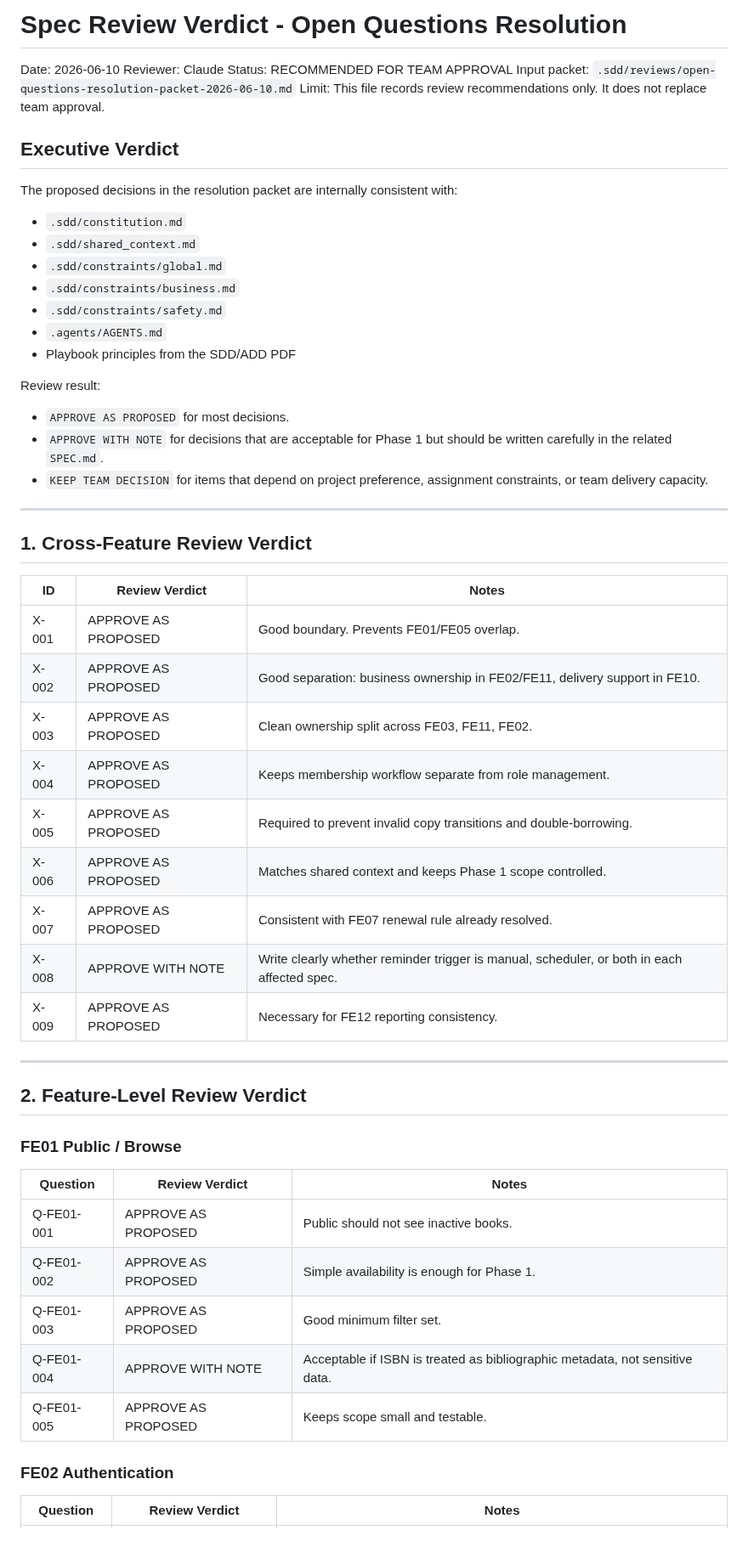
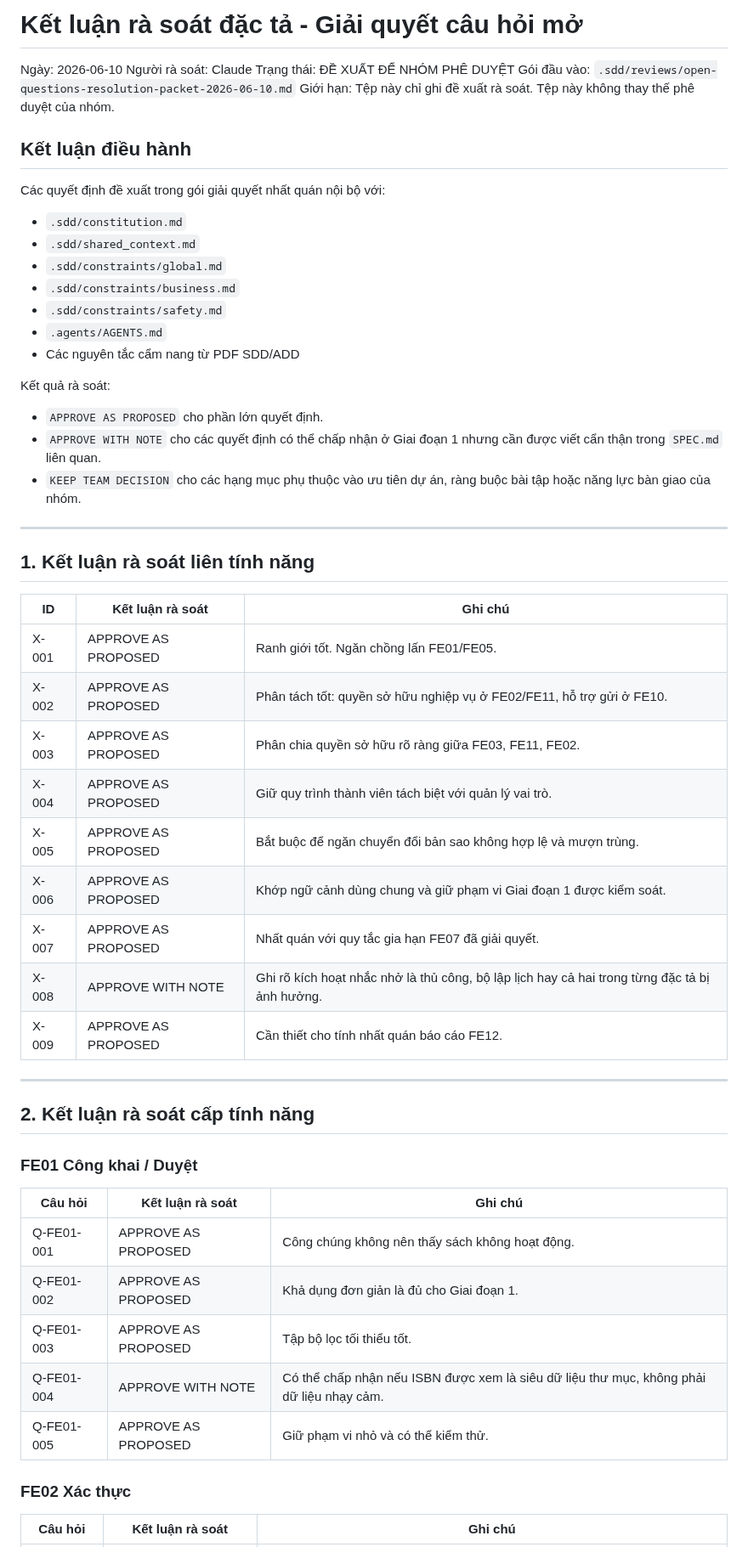
Before and after one commit to SWP391-LibraryManagement/LibraryManagement, a Markdown page: .sdd/reviews/open-questions-review-verdict-2026-06-10.md, the part around one of its changes. Shown at 85% size. Rendered like a GitHub page.

```diff
--- a/.sdd/reviews/open-questions-review-verdict-2026-06-10.md
+++ b/.sdd/reviews/open-questions-review-verdict-2026-06-10.md
@@ -1,14 +1,14 @@
-# Spec Review Verdict - Open Questions Resolution
+# Kết luận rà soát đặc tả - Giải quyết câu hỏi mở
 
-Date: 2026-06-10
-Reviewer: Claude
-Status: RECOMMENDED FOR TEAM APPROVAL
-Input packet: `.sdd/reviews/open-questions-resolution-packet-2026-06-10.md`
-Limit: This file records review recommendations only. It does not replace team approval.
+Ngày: 2026-06-10
+Người rà soát: Claude
+Trạng thái: ĐỀ XUẤT ĐỂ NHÓM PHÊ DUYỆT
+Gói đầu vào: `.sdd/reviews/open-questions-resolution-packet-2026-06-10.md`
+Giới hạn: Tệp này chỉ ghi đề xuất rà soát. Tệp này không thay thế phê duyệt của nhóm.
 
-## Executive Verdict
+## Kết luận điều hành
 
-The proposed decisions in the resolution packet are internally consistent with:
+Các quyết định đề xuất trong gói giải quyết nhất quán nội bộ với:
 
 - `.sdd/constitution.md`
 - `.sdd/shared_context.md`
@@ -16,45 +16,45 @@ The proposed decisions in the resolution packet are internally consistent with:
 - `.sdd/constraints/business.md`
 - `.sdd/constraints/safety.md`
 - `.agents/AGENTS.md`
-- Playbook principles from the SDD/ADD PDF
+- Các nguyên tắc cẩm nang từ PDF SDD/ADD
 
-Review result:
+Kết quả rà soát:
 
-- `APPROVE AS PROPOSED` for most decisions.
-- `APPROVE WITH NOTE` for decisions that are acceptable for Phase 1 but should be written carefully in the related `SPEC.md`.
-- `KEEP TEAM DECISION` for items that depend on project preference, assignment constraints, or team delivery capacity.
+- `APPROVE AS PROPOSED` cho phần lớn quyết định.
+- `APPROVE WITH NOTE` cho các quyết định có thể chấp nhận ở Giai đoạn 1 nhưng cần được viết cẩn thận trong `SPEC.md` liên quan.
+- `KEEP TEAM DECISION` cho các hạng mục phụ thuộc vào ưu tiên dự án, ràng buộc bài tập hoặc năng lực bàn giao của nhóm.
 
 ---
 
-## 1. Cross-Feature Review Verdict
+## 1. Kết luận rà soát liên tính năng
 
-| ID | Review Verdict | Notes |
+| ID | Kết luận rà soát | Ghi chú |
 | --- | --- | --- |
-| X-001 | APPROVE AS PROPOSED | Good boundary. Prevents FE01/FE05 overlap. |
-| X-002 | APPROVE AS PROPOSED | Good separation: business ownership in FE02/FE11, delivery support in FE10. |
-| X-003 | APPROVE AS PROPOSED | Clean ownership split across FE03, FE11, FE02. |
-| X-004 | APPROVE AS PROPOSED | Keeps membership workflow separate from role management. |
-| X-005 | APPROVE AS PROPOSED | Required to prevent invalid copy transitions and double-borrowing. |
-| X-006 | APPROVE AS PROPOSED | Matches shared context and keeps Phase 1 scope controlled. |
-| X-007 | APPROVE AS PROPOSED | Consistent with FE07 renewal rule already resolved. |
-| X-008 | APPROVE WITH NOTE | Write clearly whether reminder trigger is manual, scheduler, or both in each affected spec. |
-| X-009 | APPROVE AS PROPOSED | Necessary for FE12 reporting consistency. |
+| X-001 | APPROVE AS PROPOSED | Ranh giới tốt. Ngăn chồng lấn FE01/FE05. |
+| X-002 | APPROVE AS PROPOSED | Phân tách tốt: quyền sở hữu nghiệp vụ ở FE02/FE11, hỗ trợ gửi ở FE10. |
+| X-003 | APPROVE AS PROPOSED | Phân chia quyền sở hữu rõ ràng giữa FE03, FE11, FE02. |
+| X-004 | APPROVE AS PROPOSED | Giữ quy trình thành viên tách biệt với quản lý vai trò. |
+| X-005 | APPROVE AS PROPOSED | Bắt buộc để ngăn chuyển đổi bản sao không hợp lệ và mượn trùng. |
+| X-006 | APPROVE AS PROPOSED | Khớp ngữ cảnh dùng chung và giữ phạm vi Giai đoạn 1 được kiểm soát. |
+| X-007 | APPROVE AS PROPOSED | Nhất quán với quy tắc gia hạn FE07 đã giải quyết. |
+| X-008 | APPROVE WITH NOTE | Ghi rõ kích hoạt nhắc nhở là thủ công, bộ lập lịch hay cả hai trong từng đặc tả bị ảnh hưởng. |
+| X-009 | APPROVE AS PROPOSED | Cần thiết cho tính nhất quán báo cáo FE12. |
 
 ---
 
-## 2. Feature-Level Review Verdict
+## 2. Kết luận rà soát cấp tính năng
 
-### FE01 Public / Browse
+### FE01 Công khai / Duyệt
 
-| Question | Review Verdict | Notes |
+| Câu hỏi | Kết luận rà soát | Ghi chú |
 | --- | --- | --- |
-| Q-FE01-001 | APPROVE AS PROPOSED | Public should not see inactive books. |
-| Q-FE01-002 | APPROVE AS PROPOSED | Simple availability is enough for Phase 1. |
-| Q-FE01-003 | APPROVE AS PROPOSED | Good minimum filter set. |
-| Q-FE01-004 | APPROVE WITH NOTE | Acceptable if ISBN is treated as bibliographic metadata, not sensitive data. |
-| Q-FE01-005 | APPROVE AS PROPOSED | Keeps scope small and testable. |
+| Q-FE01-001 | APPROVE AS PROPOSED | Công chúng không nên thấy sách không hoạt động. |
+| Q-FE01-002 | APPROVE AS PROPOSED | Khả dụng đơn giản là đủ cho Giai đoạn 1. |
+| Q-FE01-003 | APPROVE AS PROPOSED | Tập bộ lọc tối thiểu tốt. |
+| Q-FE01-004 | APPROVE WITH NOTE | Có thể chấp nhận nếu ISBN được xem là siêu dữ liệu thư mục, không phải dữ liệu nhạy cảm. |
+| Q-FE01-005 | APPROVE AS PROPOSED | Giữ phạm vi nhỏ và có thể kiểm thử. |
 
-### FE02 Authentication
+### FE02 Xác thực
 
-| Question | Review Verdict | Notes |
+| Câu hỏi | Kết luận rà soát | Ghi chú |
 | --- | --- | --- |
```
Also changed, not shown: other parts of .sdd/reviews/open-questions-review-verdict-2026-06-10.md (+105 -105 lines).
